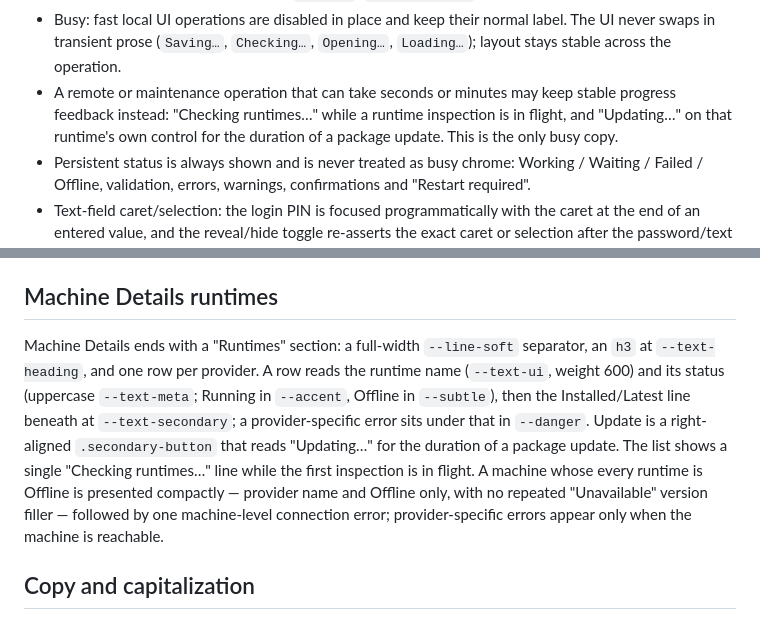
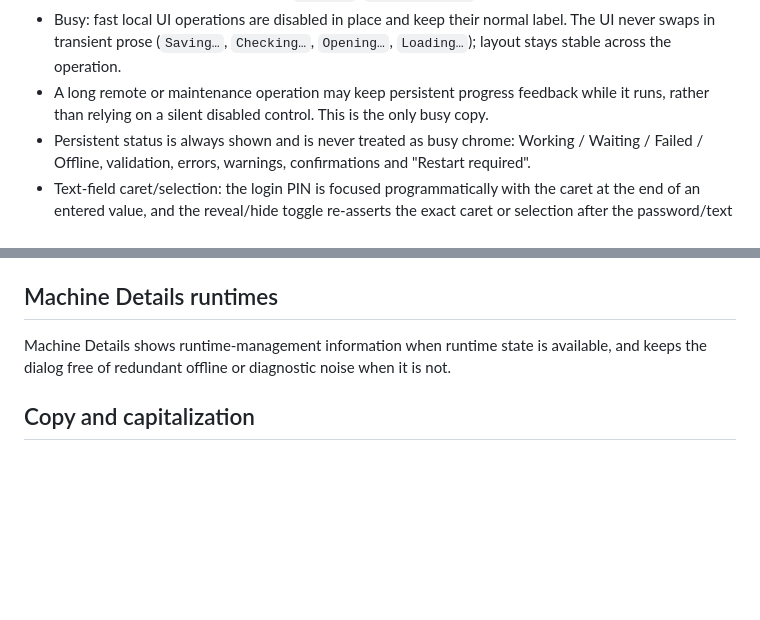
Before and after one commit to oksklok/codex-pocket, a Markdown page: docs/ui-style-guide.md, 2 parts joined by grey strips. Rendered like a GitHub page; blank space fills up the shorter version.

Commit message:
Keep the style guide to durable runtime rules
- Replace the exact runtime busy copy with a general rule: a long remote or
  maintenance operation may keep persistent progress feedback while it runs.
- Reduce the Machine Details runtimes section to the durable rule: show
  runtime-management information when runtime state is available, and keep the
  dialog free of redundant offline or diagnostic noise when it is not.
- Drop the exact strings, version-line formatting and per-provider fallback
  details. No other guidance changed; documentation only.

```diff
--- a/docs/ui-style-guide.md
+++ b/docs/ui-style-guide.md
@@ -130,9 +130,8 @@ never carry a Copy control.
 - Busy: fast local UI operations are disabled in place and keep their normal label. The UI never
   swaps in transient prose (`Saving…`, `Checking…`, `Opening…`, `Loading…`); layout stays stable
   across the operation.
-- A remote or maintenance operation that can take seconds or minutes may keep stable progress
-  feedback instead: "Checking runtimes…" while a runtime inspection is in flight, and "Updating…" on
-  that runtime's own control for the duration of a package update. This is the only busy copy.
+- A long remote or maintenance operation may keep persistent progress feedback while it runs, rather
+  than relying on a silent disabled control. This is the only busy copy.
 - Persistent status is always shown and is never treated as busy chrome: Working / Waiting / Failed /
   Offline, validation, errors, warnings, confirmations and "Restart required".
 - Text-field caret/selection: the login PIN is focused programmatically with the caret at the end of
@@ -180,15 +179,8 @@ never carry a Copy control.
 
 ## Machine Details runtimes
 
-Machine Details ends with a "Runtimes" section: a full-width `--line-soft` separator, an `h3` at
-`--text-heading`, and one row per provider. A row reads the runtime name (`--text-ui`, weight 600)
-and its status (uppercase `--text-meta`; Running in `--accent`, Offline in `--subtle`), then the
-Installed/Latest line beneath at `--text-secondary`; a provider-specific error sits under that in
-`--danger`. Update is a right-aligned `.secondary-button` that reads "Updating…" for the duration of
-a package update. The list shows a single "Checking runtimes…" line while the first inspection is in
-flight. A machine whose every runtime is Offline is presented compactly — provider name and Offline
-only, with no repeated "Unavailable" version filler — followed by one machine-level connection error;
-provider-specific errors appear only when the machine is reachable.
+Machine Details shows runtime-management information when runtime state is available, and keeps the
+dialog free of redundant offline or diagnostic noise when it is not.
 
 ## Copy and capitalization
 
```
